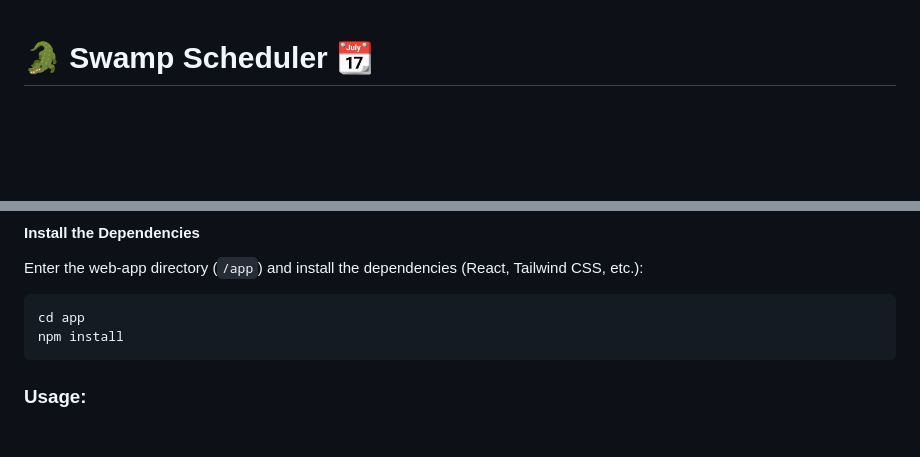
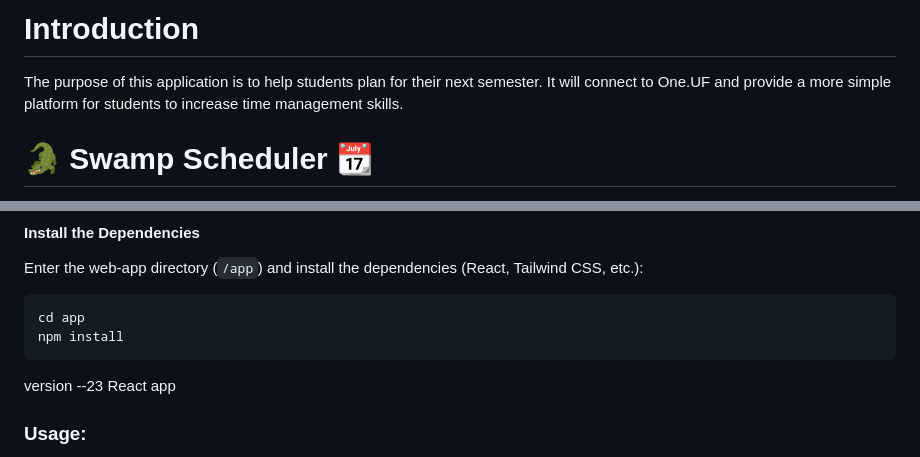
Before and after one commit to ufosc/SwampScheduler, a Markdown page: README.md, 2 parts joined by grey strips. Rendered like a GitHub page; blank space fills up the shorter version.

Commit message:
Added introduction and added version specification

````diff
--- a/README.md
+++ b/README.md
@@ -1,3 +1,6 @@
+# Introduction
+The purpose of this application is to help students plan for their next semester. It will connect to One.UF and provide a more simple platform for students to increase time management skills.
+
 # 🐊 Swamp Scheduler 📆
 
 An open-source web app developed to help students at the University of Florida plan for classes next
@@ -48,6 +51,8 @@ cd app
 npm install
 ```
 
+version --23
+React app
 ### Usage:
 
 - In the web-app directory:
````
